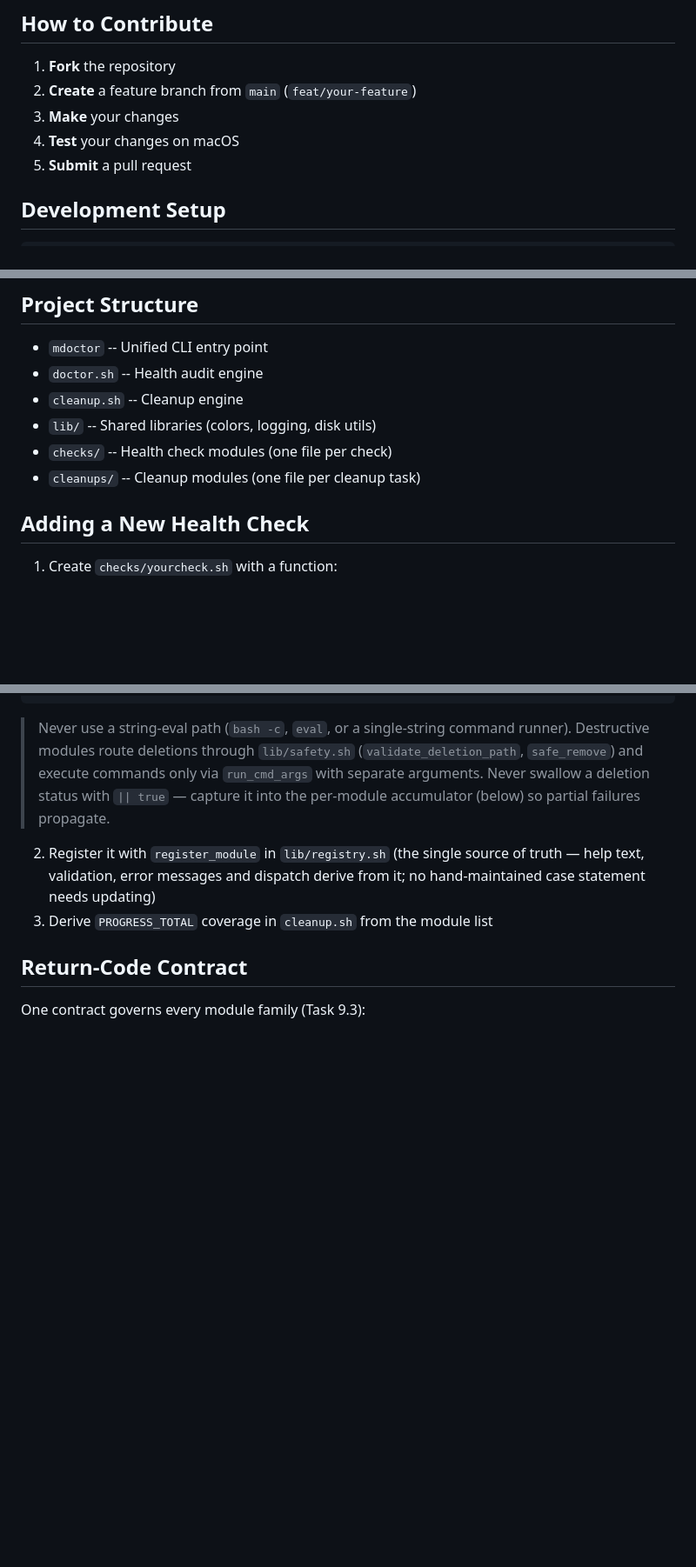
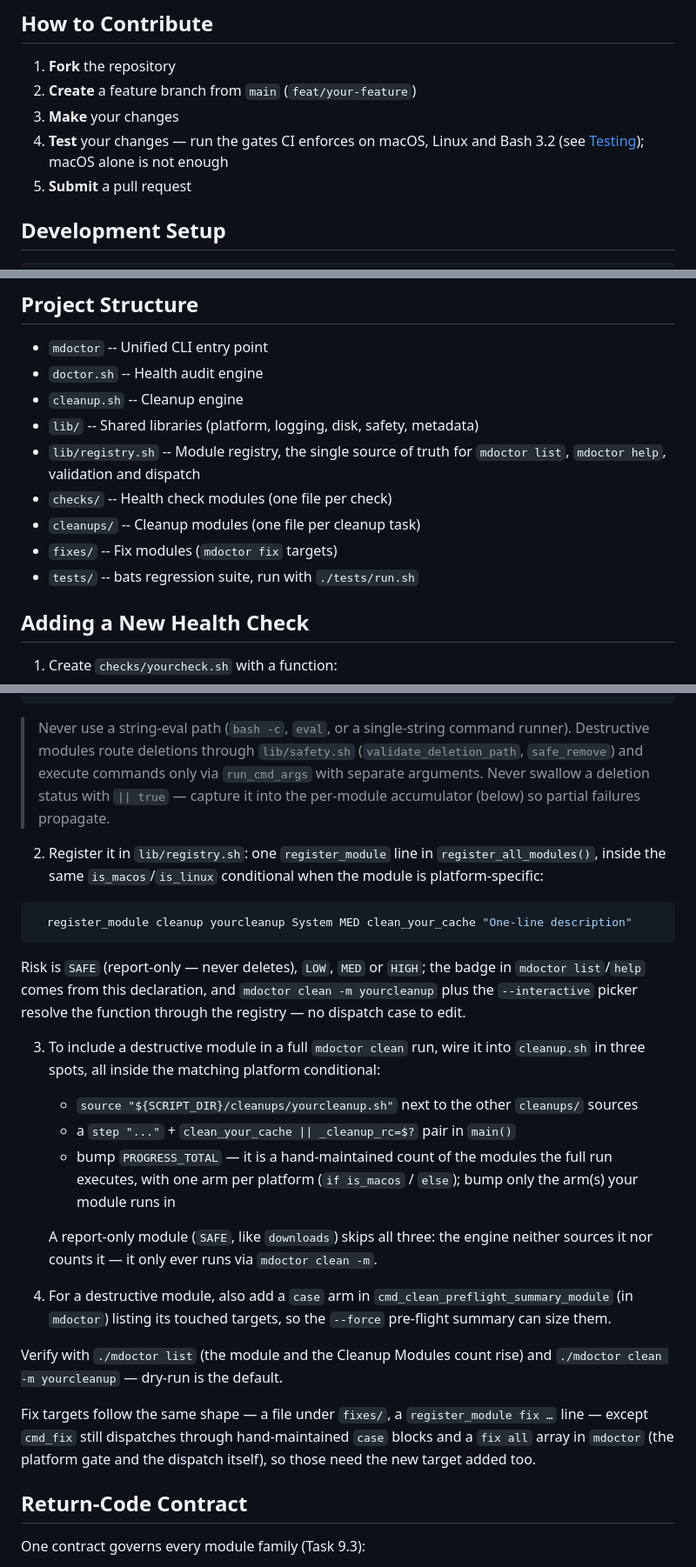
Before and after one commit to luongnv89/mdoctor, a Markdown page: CONTRIBUTING.md, 3 parts joined by grey strips. Shown at 87% size. Drawn GitHub-style; blank space fills up the shorter version.

Commit message:
docs(contributing): rewrite the contributor guide against the real gates (#117)

````diff
--- a/CONTRIBUTING.md
+++ b/CONTRIBUTING.md
@@ -7,7 +7,8 @@ Thanks for your interest in contributing to mdoctor! This guide will help you ge
 1. **Fork** the repository
 2. **Create** a feature branch from `main` (`feat/your-feature`)
 3. **Make** your changes
-4. **Test** your changes on macOS
+4. **Test** your changes — run the gates CI enforces on macOS, Linux
+   and Bash 3.2 (see [Testing](#testing)); macOS alone is not enough
 5. **Submit** a pull request
 
 ## Development Setup
@@ -68,9 +69,13 @@ CI step, and must exit 0.
 - `mdoctor` -- Unified CLI entry point
 - `doctor.sh` -- Health audit engine
 - `cleanup.sh` -- Cleanup engine
-- `lib/` -- Shared libraries (colors, logging, disk utils)
+- `lib/` -- Shared libraries (platform, logging, disk, safety, metadata)
+- `lib/registry.sh` -- Module registry, the single source of truth for
+  `mdoctor list`, `mdoctor help`, validation and dispatch
 - `checks/` -- Health check modules (one file per check)
 - `cleanups/` -- Cleanup modules (one file per cleanup task)
+- `fixes/` -- Fix modules (`mdoctor fix` targets)
+- `tests/` -- bats regression suite, run with `./tests/run.sh`
 
 ## Adding a New Health Check
 
@@ -120,10 +166,47 @@ clean_your_cache() {
 > with `|| true` — capture it into the per-module accumulator (below) so
 > partial failures propagate.
 
-2. Register it with `register_module` in `lib/registry.sh` (the single source
-   of truth — help text, validation, error messages and dispatch derive from
-   it; no hand-maintained case statement needs updating)
-3. Derive `PROGRESS_TOTAL` coverage in `cleanup.sh` from the module list
+2. Register it in `lib/registry.sh`: one `register_module` line in
+   `register_all_modules()`, inside the same `is_macos`/`is_linux`
+   conditional when the module is platform-specific:
+
+```bash
+  register_module cleanup yourcleanup System MED clean_your_cache "One-line description"
+```
+
+   Risk is `SAFE` (report-only — never deletes), `LOW`, `MED` or `HIGH`;
+   the badge in `mdoctor list`/`help` comes from this declaration, and
+   `mdoctor clean -m yourcleanup` plus the `--interactive` picker
+   resolve the function through the registry — no dispatch case to edit.
+
+3. To include a destructive module in a full `mdoctor clean` run, wire
+   it into `cleanup.sh` in three spots, all inside the matching
+   platform conditional:
+
+   - `source "${SCRIPT_DIR}/cleanups/yourcleanup.sh"` next to the other
+     `cleanups/` sources
+   - a `step "..."` + `clean_your_cache || _cleanup_rc=$?` pair in
+     `main()`
+   - bump `PROGRESS_TOTAL` — it is a hand-maintained count of the
+     modules the full run executes, with one arm per platform
+     (`if is_macos` / `else`); bump only the arm(s) your module runs in
+
+   A report-only module (`SAFE`, like `downloads`) skips all three: the
+   engine neither sources it nor counts it — it only ever runs via
+   `mdoctor clean -m`.
+
+4. For a destructive module, also add a `case` arm in
+   `cmd_clean_preflight_summary_module` (in `mdoctor`) listing its
+   touched targets, so the `--force` pre-flight summary can size them.
+
+Verify with `./mdoctor list` (the module and the Cleanup Modules count
+rise) and `./mdoctor clean -m yourcleanup` — dry-run is the default.
+
+Fix targets follow the same shape — a file under `fixes/`, a
+`register_module fix …` line — except `cmd_fix` still dispatches through
+hand-maintained `case` blocks and a `fix all` array in `mdoctor` (the
+platform gate and the dispatch itself), so those need the new target
+added too.
 
 ## Return-Code Contract
 
````
Also changed, not shown: other parts of CONTRIBUTING.md (+74 -9 lines).
